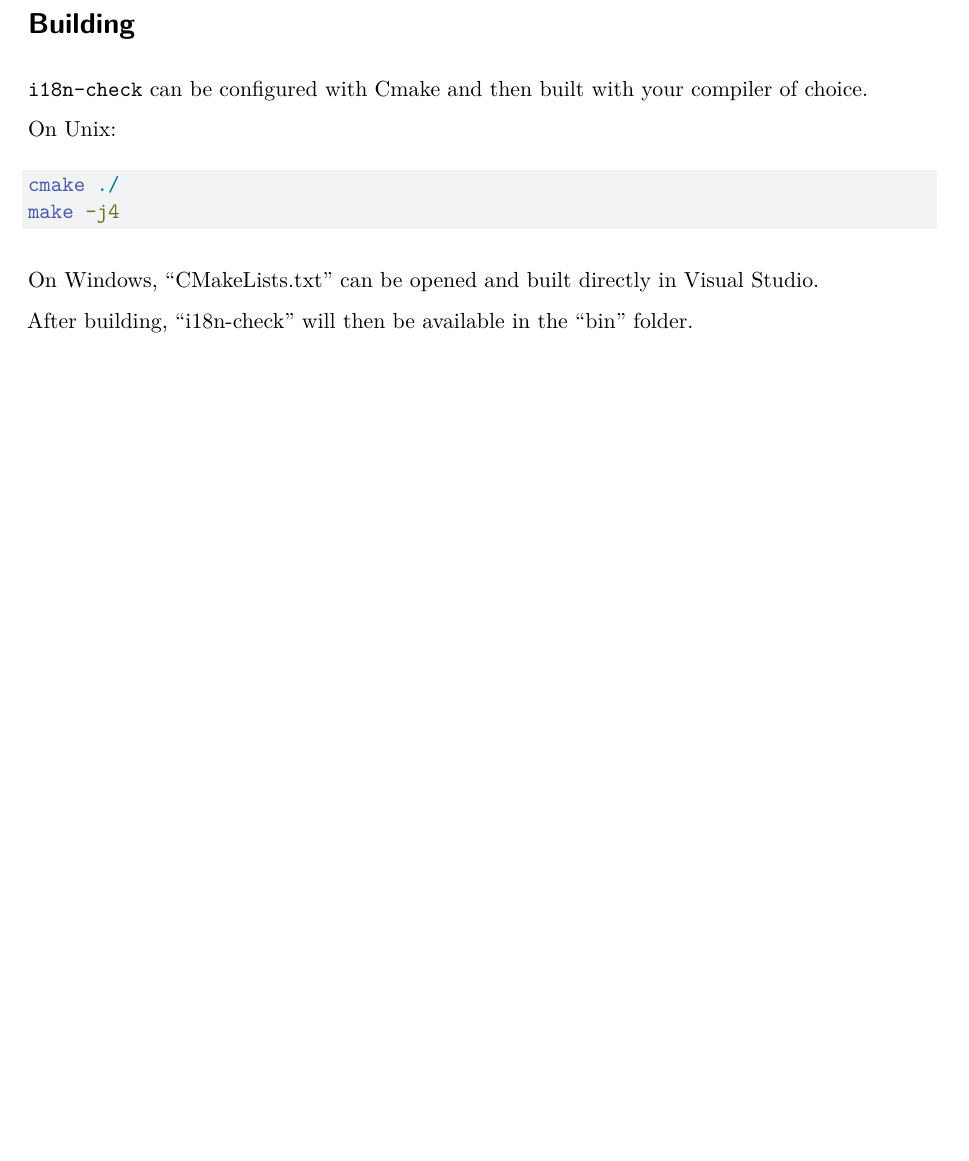
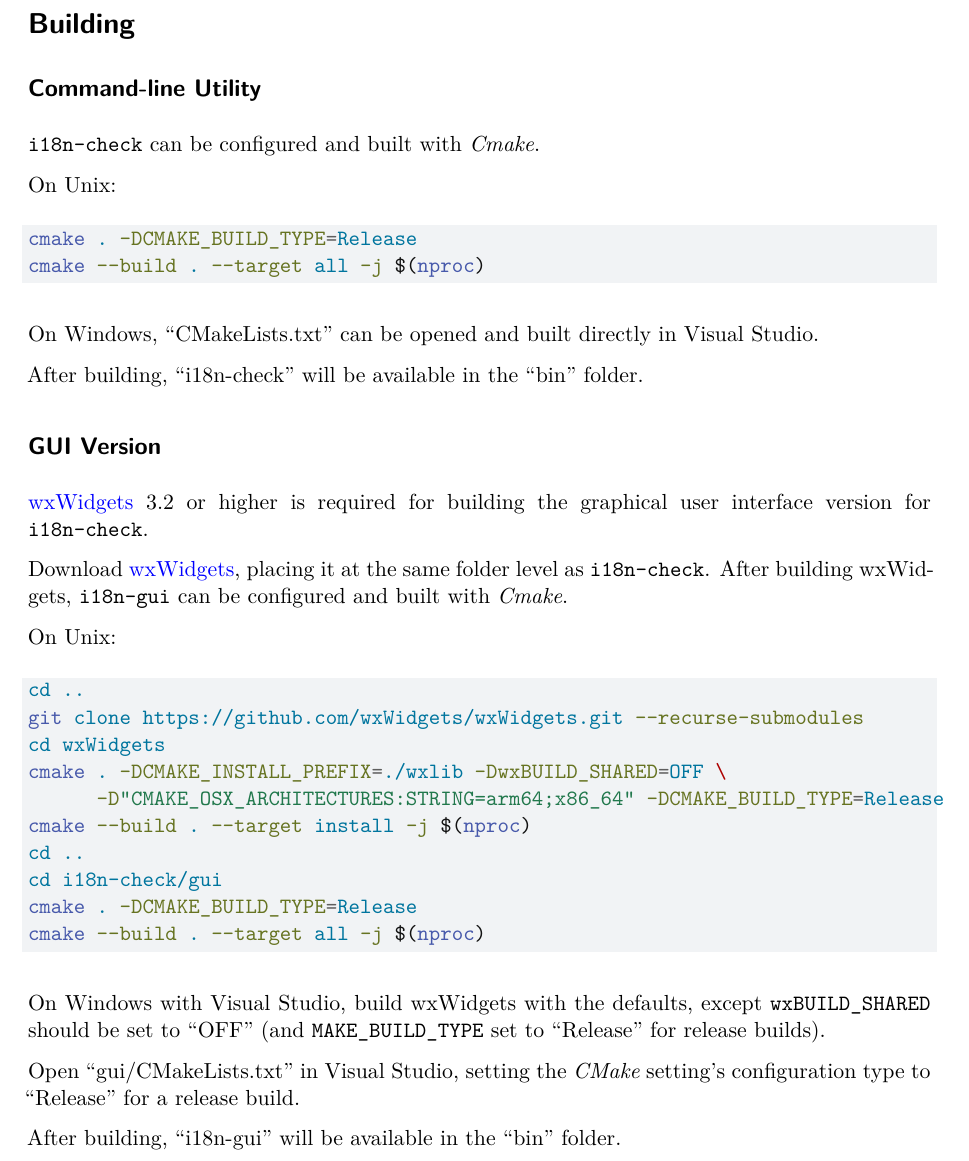
Before and after one commit to Blake-Madden/i18n-check, a Quarto document (docs/manual/building.qmd): part of the page, cut so that both start at the same text, the shorter picture padded with empty space. Rendered offline with R 4.5, knitr and Pandoc in place of Quarto, then LaTeX, with nearby package versions.

Commit message:
Improve build instructions

````diff
--- a/docs/manual/building.qmd
+++ b/docs/manual/building.qmd
@@ -1,14 +1,45 @@
 # Building
 
-`i18n-check` can be configured with Cmake and then built with your compiler of choice.
+## Command-line Utility
+
+`i18n-check` can be configured and built with *Cmake*.
 
 On Unix:
 
 ``` {.bash filename="Terminal"}
-cmake ./
-make -j4
+cmake . -DCMAKE_BUILD_TYPE=Release
+cmake --build . --target all -j $(nproc)
 ```
 
 On Windows, "CMakeLists.txt" can be opened and built directly in Visual Studio.
 
-After building, "i18n-check" will then be available in the "bin" folder.
+After building, "i18n-check" will be available in the "bin" folder.
+
+## GUI Version
+
+[wxWidgets](https://github.com/wxWidgets/wxWidgets) 3.2 or higher is required for building the graphical user interface version for `i18n-check`.
+
+Download [wxWidgets](https://github.com/wxWidgets/wxWidgets), placing it at the same folder level as `i18n-check`.
+After building wxWidgets, `i18n-gui` can be configured and built with *Cmake*.
+
+On Unix:
+
+``` {.bash filename="Terminal"}
+cd ..
+git clone https://github.com/wxWidgets/wxWidgets.git --recurse-submodules
+cd wxWidgets
+cmake . -DCMAKE_INSTALL_PREFIX=./wxlib -DwxBUILD_SHARED=OFF \
+      -D"CMAKE_OSX_ARCHITECTURES:STRING=arm64;x86_64" -DCMAKE_BUILD_TYPE=Release
+cmake --build . --target install -j $(nproc)
+cd ..
+cd i18n-check/gui
+cmake . -DCMAKE_BUILD_TYPE=Release
+cmake --build . --target all -j $(nproc)
+```
+
+On Windows with Visual Studio, build wxWidgets with the defaults, except `wxBUILD_SHARED` should be set to "OFF"
+(and `MAKE_BUILD_TYPE` set to "Release" for release builds).
+
+Open "gui/CMakeLists.txt" in Visual Studio, setting the *CMake* setting's configuration type to "Release" for a release build.
+
+After building, "i18n-gui" will be available in the "bin" folder.
````
Also changed, not shown: README.md.
